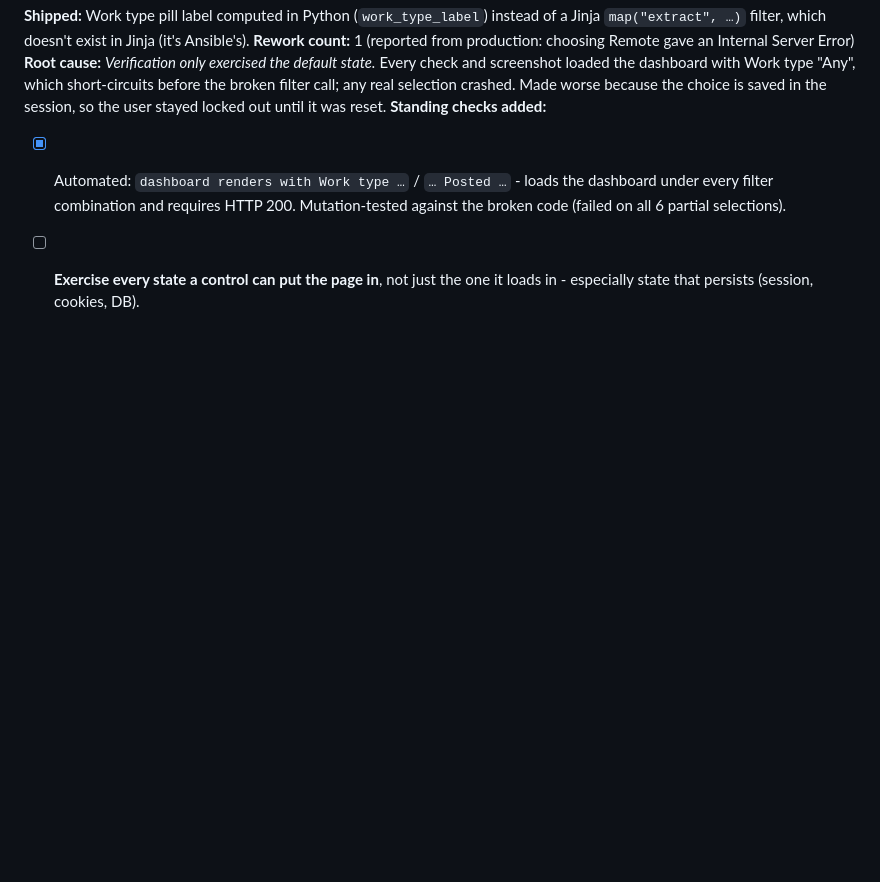
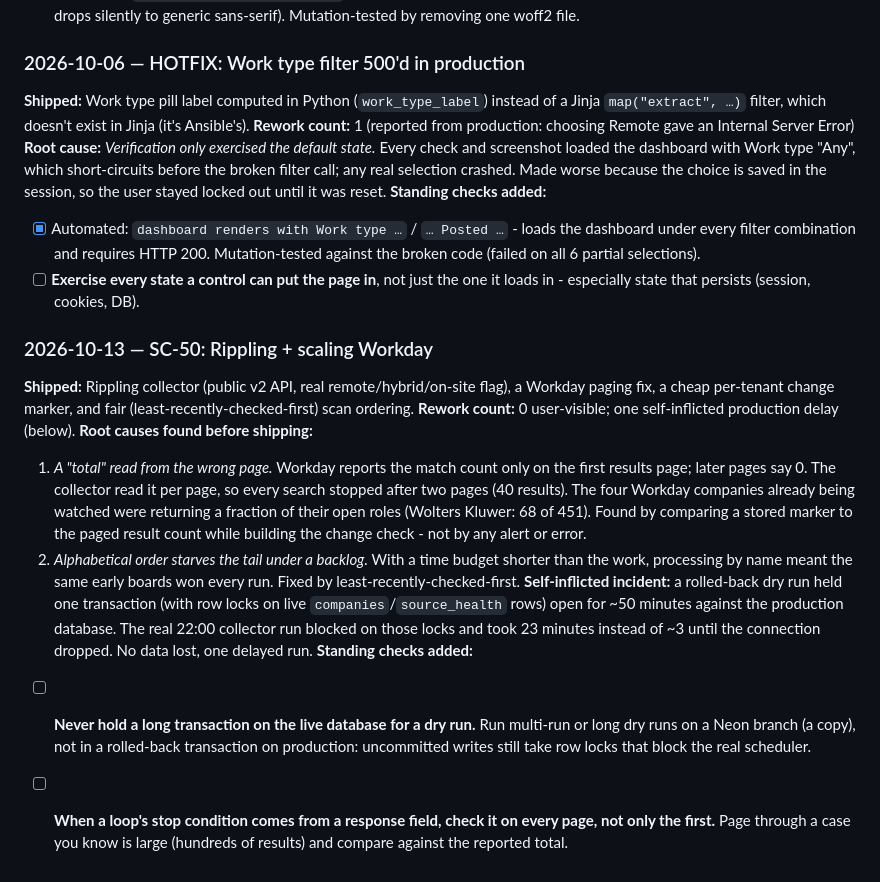
Before and after one commit to tedunruh/job-discovery-mvp, a Markdown page: QUALITY_LOG.md, the part around the change. Drawn GitHub-style; blank space fills up the shorter version.

Commit message:
QUALITY_LOG: SC-50 findings and the dry-run lock incident
Co-Authored-By: Claude Sonnet 5.5 <noreply@anthropic.com>

```diff
--- a/QUALITY_LOG.md
+++ b/QUALITY_LOG.md
@@ -270,3 +270,28 @@ is saved in the session, so the user stayed locked out until it was reset.
       Mutation-tested against the broken code (failed on all 6 partial selections).
 - [ ] **Exercise every state a control can put the page in**, not just the one it
       loads in - especially state that persists (session, cookies, DB).
+
+### 2026-10-13 — SC-50: Rippling + scaling Workday
+**Shipped:** Rippling collector (public v2 API, real remote/hybrid/on-site flag), a Workday paging
+fix, a cheap per-tenant change marker, and fair (least-recently-checked-first) scan ordering.
+**Rework count:** 0 user-visible; one self-inflicted production delay (below).
+**Root causes found before shipping:**
+1. *A "total" read from the wrong page.* Workday reports the match count only on the first results
+   page; later pages say 0. The collector read it per page, so every search stopped after two pages
+   (40 results). The four Workday companies already being watched were returning a fraction of
+   their open roles (Wolters Kluwer: 68 of 451). Found by comparing a stored marker to the paged
+   result count while building the change check - not by any alert or error.
+2. *Alphabetical order starves the tail under a backlog.* With a time budget shorter than the
+   work, processing by name meant the same early boards won every run. Fixed by
+   least-recently-checked-first.
+**Self-inflicted incident:** a rolled-back dry run held one transaction (with row locks on live
+`companies`/`source_health` rows) open for ~50 minutes against the production database. The real
+22:00 collector run blocked on those locks and took 23 minutes instead of ~3 until the connection
+dropped. No data lost, one delayed run.
+**Standing checks added:**
+- [ ] **Never hold a long transaction on the live database for a dry run.** Run multi-run or
+      long dry runs on a Neon branch (a copy), not in a rolled-back transaction on production:
+      uncommitted writes still take row locks that block the real scheduler.
+- [ ] **When a loop's stop condition comes from a response field, check it on every page, not
+      only the first.** Page through a case you know is large (hundreds of results) and compare
+      against the reported total.
```
